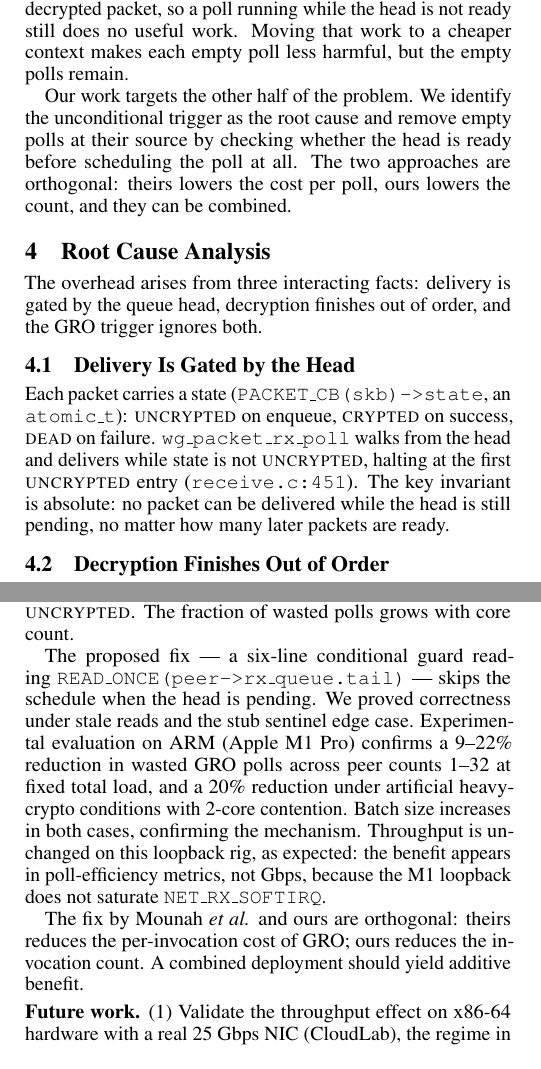
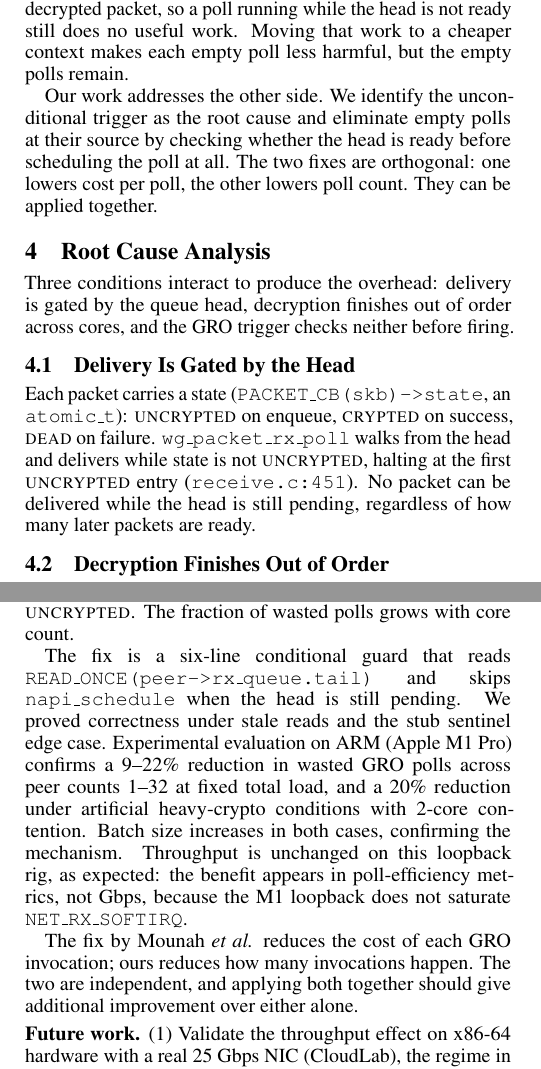
Before and after one commit to AnasAEA/wireguard-receive-path, a LaTeX paper (report/main.tex): two parts of the columns of pages 2 and 5 of 5, joined at a grey line, cut so that both start at the same text. Compiled offline with pdfLaTeX.

Commit message:
Humanize report prose: remove AI writing patterns
- Remove all em-dash parentheticals (---); rewrite as plain sentences
- Replace 'preferred replacement' with neutral phrasing
- Rewrite 'trigger logic vs priority' negative parallelism
- Rewrite 'three interacting facts: X, Y, Z' rule-of-three opener
- Remove 'The key invariant is absolute:' puffed framing
- Rewrite 'orthogonal: theirs lowers X, ours lowers Y, combined' symmetry
- Replace 'mechanistic confirmation' with direct observation statement
- Rewrite RQ1/RQ3 discussion entries (drop 'Confirmed.' opener)
- Rewrite cost-of-wake em-dash list as plain prose
- Rewrite conclusion em-dash fix summary sentence
- Fix table captions: --- separator -> comma/colon

```diff
--- a/report/main.tex
+++ b/report/main.tex
@@ -214,19 +214,20 @@ after every decrypted packet, so a poll running while the head is not ready
 still does no useful work. Moving that work to a cheaper context makes each
 empty poll less harmful, but the empty polls remain.
 
-Our work targets the other half of the problem. We identify the unconditional
-trigger as the root cause and remove empty polls at their source by checking
-whether the head is ready before scheduling the poll at all. The two approaches
-are orthogonal: theirs lowers the cost per poll, ours lowers the count, and
-they can be combined.
+Our work addresses the other side. We identify the unconditional trigger as the
+root cause and eliminate empty polls at their source by checking whether the
+head is ready before scheduling the poll at all. The two fixes are orthogonal:
+one lowers cost per poll, the other lowers poll count. They can be applied
+together.
 
 %% ============================================================
 \section{Root Cause Analysis}
 \label{sec:rootcause}
 %% ============================================================
 
-The overhead arises from three interacting facts: delivery is gated by the
-queue head, decryption finishes out of order, and the GRO trigger ignores both.
+Three conditions interact to produce the overhead: delivery is gated by the
+queue head, decryption finishes out of order across cores, and the GRO trigger
+checks neither before firing.
 
 \subsection{Delivery Is Gated by the Head}
 
@@ -234,9 +235,8 @@ Each packet carries a state (\texttt{PACKET\_CB(skb)->state}, an
 \texttt{atomic\_t}): \textsc{uncrypted} on enqueue, \textsc{crypted} on
 success, \textsc{dead} on failure. \texttt{wg\_packet\_rx\_poll} walks from the
 head and delivers while state is not \textsc{uncrypted}, halting at the first
-\textsc{uncrypted} entry (\texttt{receive.c:451}). The key invariant is
-absolute: no packet can be delivered while the head is still pending, no matter
-how many later packets are ready.
+\textsc{uncrypted} entry (\texttt{receive.c:451}). No packet can be delivered while the head
+is still pending, regardless of how many later packets are ready.
 
 \subsection{Decryption Finishes Out of Order}
 
@@ -557,9 +556,9 @@ call after every decrypted packet, which triggers GRO polls that systematically
 find nothing to deliver when the per-peer queue head is still
 \textsc{uncrypted}. The fraction of wasted polls grows with core count.
 
-The proposed fix --- a six-line conditional guard reading
-\texttt{READ\_ONCE(peer->rx\_queue.tail)} --- skips the schedule when the head
-is pending. We proved correctness under stale reads and the stub sentinel edge
+The fix is a six-line conditional guard that reads
+\texttt{READ\_ONCE(peer->rx\_queue.tail)} and skips \texttt{napi\_schedule}
+when the head is still pending. We proved correctness under stale reads and the stub sentinel edge
 case. Experimental evaluation on ARM (Apple M1~Pro) confirms a 9--22\%
 reduction in wasted GRO polls across peer counts 1--32 at fixed total load, and
 a 20\% reduction under artificial heavy-crypto conditions with 2-core
@@ -568,9 +567,9 @@ Throughput is unchanged on this loopback rig, as expected: the benefit appears
 in poll-efficiency metrics, not Gbps, because the M1 loopback does not saturate
 \texttt{NET\_RX\_SOFTIRQ}.
 
-The fix by \citeauthor{mounah2025} and ours are orthogonal: theirs reduces the
-per-invocation cost of GRO; ours reduces the invocation count. A combined
-deployment should yield additive benefit.
+The fix by \citeauthor{mounah2025} reduces the cost of each GRO invocation;
+ours reduces how many invocations happen. The two are independent, and
+applying both together should give additional improvement over either alone.
 
 \smallskip\noindent\textbf{Future work.}
 (1)~Validate the throughput effect on x86-64 hardware with a real 25~Gbps NIC
```
Also changed, not shown: report/main.tex (47 more changed lines).
